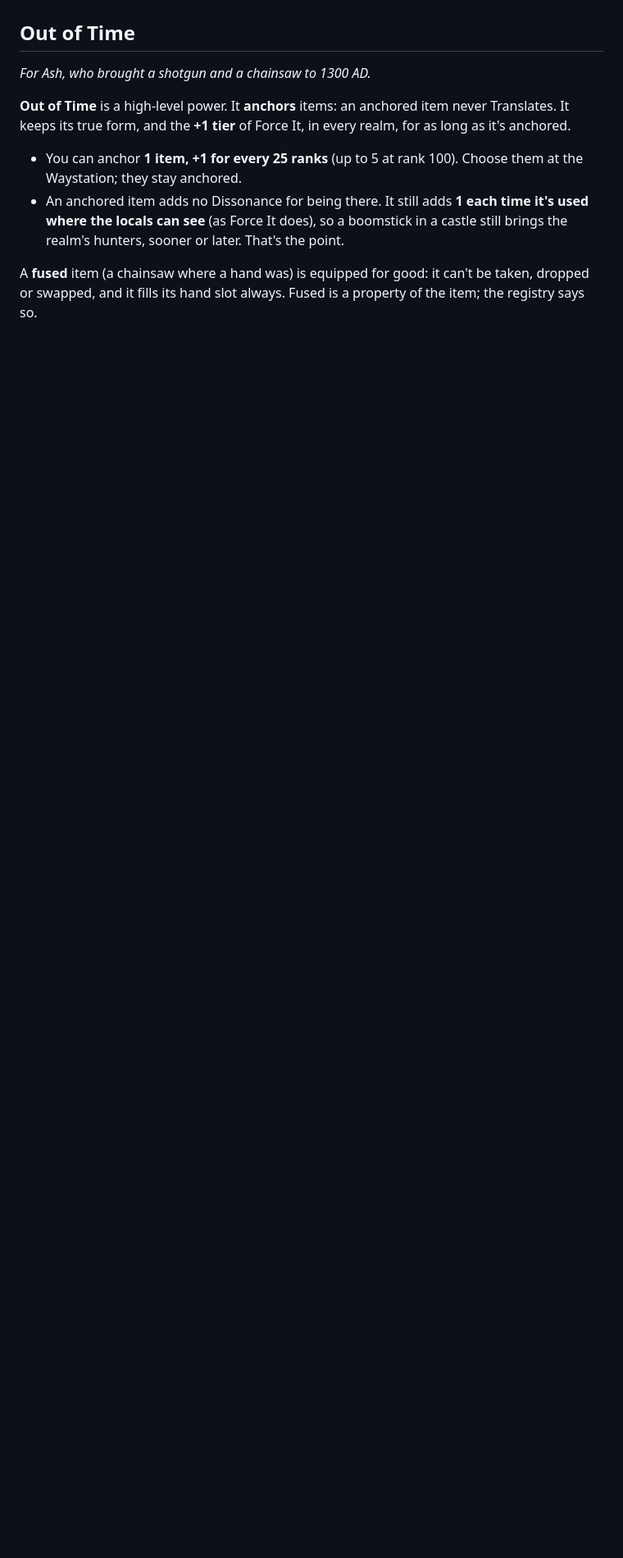
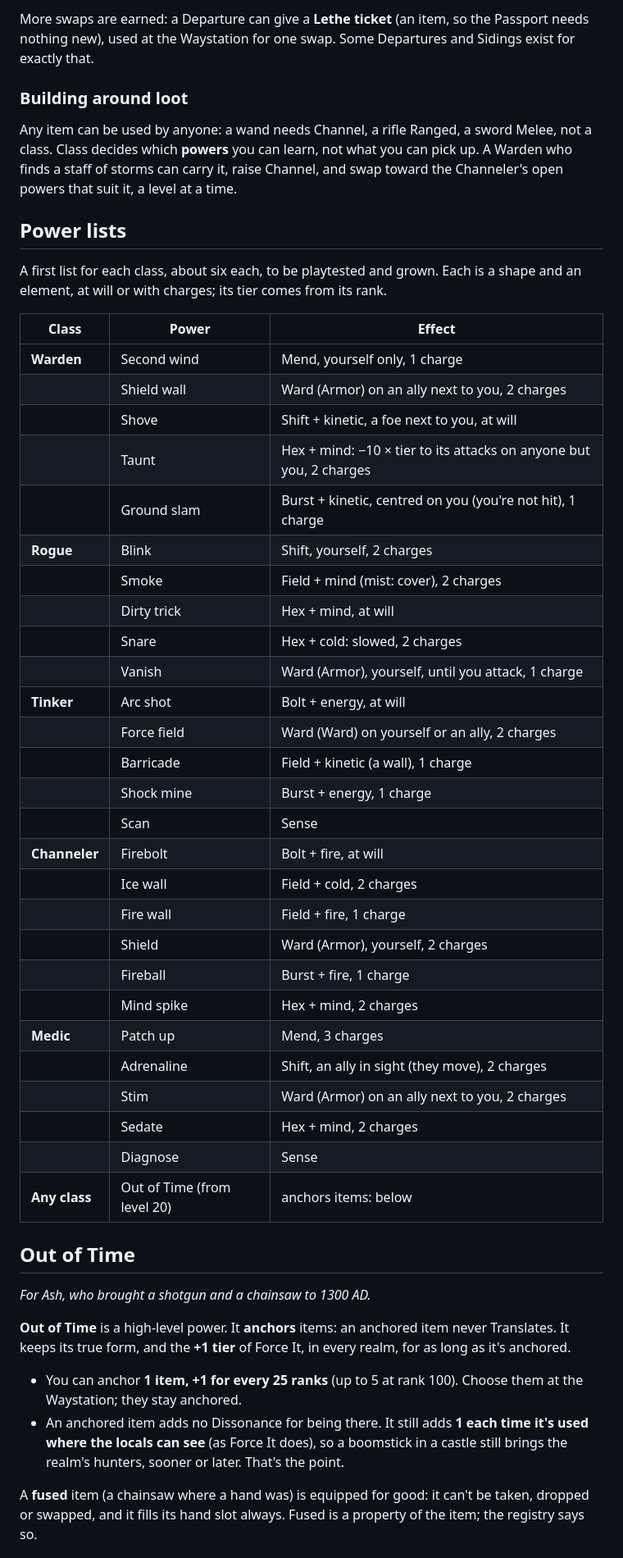
Before and after one commit to jedi12many/a-platform-between, a Markdown page: docs/items.md, the part around one of its changes. Shown at 82% size. Rendered like a GitHub page; blank space fills up the shorter version.

Commit message:
Items and powers: gaining, raising and swapping powers; class lists
Powers come from the class at levels 1, 3, 6, 10, 15, 21, 28 and 36, and
from Echoes; a new one starts at 2 x level. Ranks are raised with skill
points (2 a raise for a class power). One swap a level-up, keeping the
rank; more from Lethe tickets earned in Departures. Items are anyone's to
use, so a build can grow around loot. A first list of powers per class,
and Out of Time open to all from level 20.

Co-Authored-By: Claude Opus 5.5 <noreply@anthropic.com>
Claude-Session: https://claude.ai/code/session_01QhNQMJJDFnQHNMVoPgWuNd

```diff
--- a/docs/items.md
+++ b/docs/items.md
@@ -118,3 +146,48 @@ gained and raised is the next thing to design.
+More swaps are earned: a Departure can give a **Lethe ticket** (an item, so the Passport
+needs nothing new), used at the Waystation for one swap. Some Departures and Sidings exist
+for exactly that.
+
+### Building around loot
+
+Any item can be used by anyone: a wand needs Channel, a rifle Ranged, a sword Melee, not a
+class. Class decides which **powers** you can learn, not what you can pick up. A Warden who
+finds a staff of storms can carry it, raise Channel, and swap toward the Channeler's open
+powers that suit it, a level at a time.
+
+## Power lists
+
+A first list for each class, about six each, to be playtested and grown. Each is a shape
+and an element, at will or with charges; its tier comes from its rank.
+
+| Class | Power | Effect |
+|---|---|---|
+| **Warden** | Second wind | Mend, yourself only, 1 charge |
+| | Shield wall | Ward (Armor) on an ally next to you, 2 charges |
+| | Shove | Shift + kinetic, a foe next to you, at will |
+| | Taunt | Hex + mind: −10 × tier to its attacks on anyone but you, 2 charges |
+| | Ground slam | Burst + kinetic, centred on you (you're not hit), 1 charge |
+| **Rogue** | Blink | Shift, yourself, 2 charges |
+| | Smoke | Field + mind (mist: cover), 2 charges |
+| | Dirty trick | Hex + mind, at will |
+| | Snare | Hex + cold: slowed, 2 charges |
+| | Vanish | Ward (Armor), yourself, until you attack, 1 charge |
+| **Tinker** | Arc shot | Bolt + energy, at will |
+| | Force field | Ward (Ward) on yourself or an ally, 2 charges |
+| | Barricade | Field + kinetic (a wall), 1 charge |
+| | Shock mine | Burst + energy, 1 charge |
+| | Scan | Sense |
+| **Channeler** | Firebolt | Bolt + fire, at will |
+| | Ice wall | Field + cold, 2 charges |
+| | Fire wall | Field + fire, 1 charge |
+| | Shield | Ward (Armor), yourself, 2 charges |
+| | Fireball | Burst + fire, 1 charge |
+| | Mind spike | Hex + mind, 2 charges |
+| **Medic** | Patch up | Mend, 3 charges |
+| | Adrenaline | Shift, an ally in sight (they move), 2 charges |
+| | Stim | Ward (Armor) on an ally next to you, 2 charges |
+| | Sedate | Hex + mind, 2 charges |
+| | Diagnose | Sense |
+| **Any class** | Out of Time (from level 20) | anchors items: below |
 
 ## Out of Time
 
```
Also changed, not shown: other parts of docs/items.md (+31 -3 lines).
